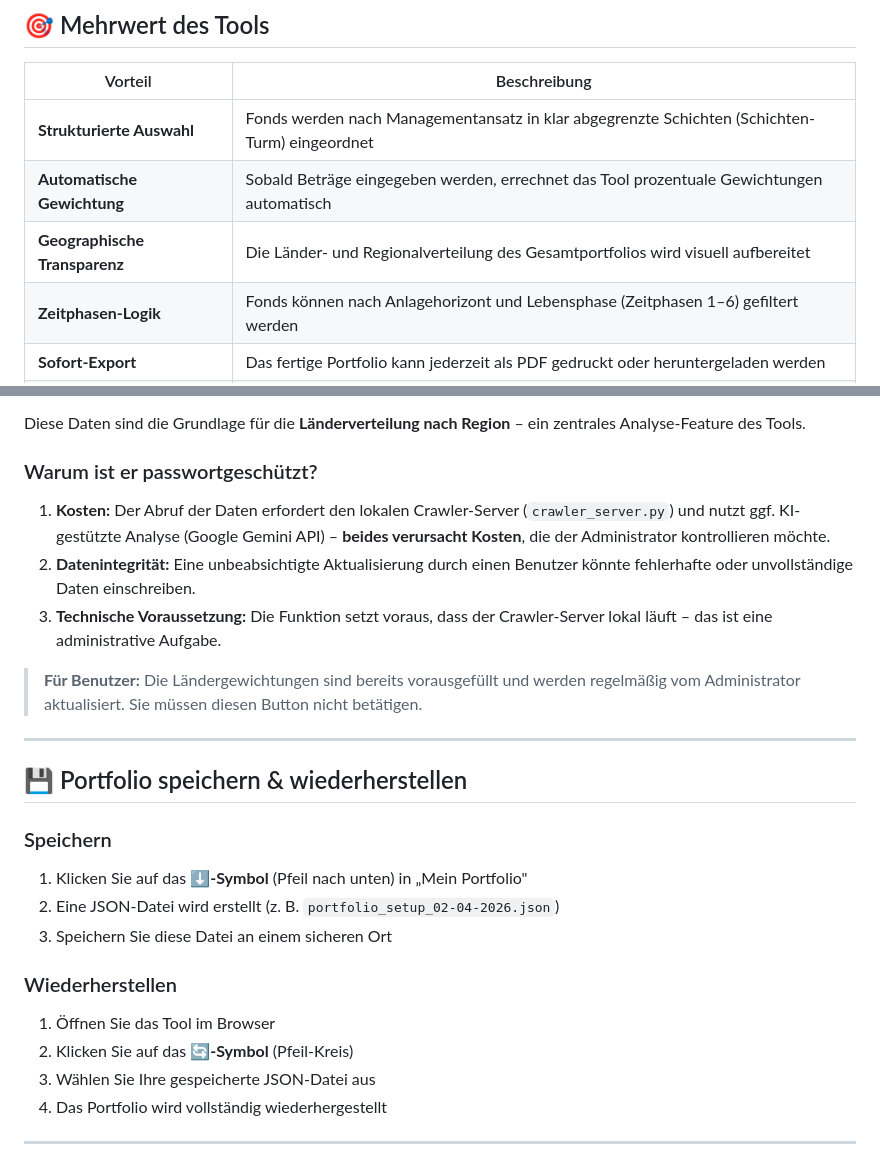
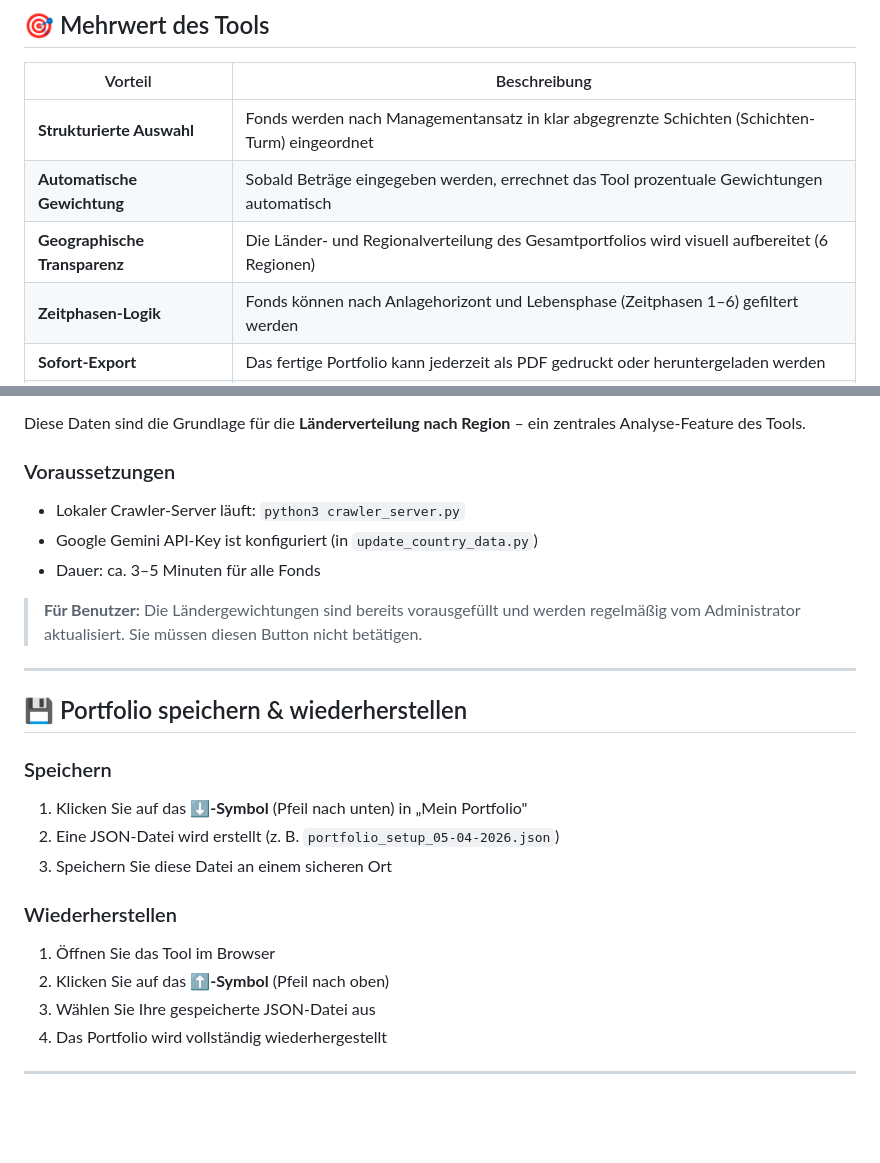
Before and after one commit to astrauss223-web/V4.3.3.6, a Markdown page: README.md, 2 parts joined by grey strips. Rendered like a GitHub page; blank space fills up the shorter version.

```diff
--- a/README.md
+++ b/README.md
@@ -18,7 +16,7 @@ Das Tool funktioniert vollständig im Browser (offline, keine Internetverbindung
 |---|---|
 | **Strukturierte Auswahl** | Fonds werden nach Managementansatz in klar abgegrenzte Schichten (Schichten-Turm) eingeordnet |
 | **Automatische Gewichtung** | Sobald Beträge eingegeben werden, errechnet das Tool prozentuale Gewichtungen automatisch |
-| **Geographische Transparenz** | Die Länder- und Regionalverteilung des Gesamtportfolios wird visuell aufbereitet |
+| **Geographische Transparenz** | Die Länder- und Regionalverteilung des Gesamtportfolios wird visuell aufbereitet (6 Regionen) |
 | **Zeitphasen-Logik** | Fonds können nach Anlagehorizont und Lebensphase (Zeitphasen 1–6) gefiltert werden |
 | **Sofort-Export** | Das fertige Portfolio kann jederzeit als PDF gedruckt oder heruntergeladen werden |
 | **Datensicherung** | Das Portfolio kann als JSON-Datei gespeichert und später wiedergeladen werden |
@@ -104,10 +120,10 @@ Er startet einen automatischen Datenabrufs-Prozess, der für jeden Fonds im Syst
 
 Diese Daten sind die Grundlage für die **Länderverteilung nach Region** – ein zentrales Analyse-Feature des Tools.
 
-### Warum ist er passwortgeschützt?
-1. **Kosten:** Der Abruf der Daten erfordert den lokalen Crawler-Server (`crawler_server.py`) und nutzt ggf. KI-gestützte Analyse (Google Gemini API) – **beides verursacht Kosten**, die der Administrator kontrollieren möchte.
-2. **Datenintegrität:** Eine unbeabsichtigte Aktualisierung durch einen Benutzer könnte fehlerhafte oder unvollständige Daten einschreiben.
-3. **Technische Voraussetzung:** Die Funktion setzt voraus, dass der Crawler-Server lokal läuft – das ist eine administrative Aufgabe.
+### Voraussetzungen
+- Lokaler Crawler-Server läuft: `python3 crawler_server.py`
+- Google Gemini API-Key ist konfiguriert (in `update_country_data.py`)
+- Dauer: ca. 3–5 Minuten für alle Fonds
 
 > **Für Benutzer:** Die Ländergewichtungen sind bereits vorausgefüllt und werden regelmäßig vom Administrator aktualisiert. Sie müssen diesen Button nicht betätigen.
 
@@ -117,12 +133,12 @@ Diese Daten sind die Grundlage für die **Länderverteilung nach Region** – ei
 
 ### Speichern
 1. Klicken Sie auf das **⬇-Symbol** (Pfeil nach unten) in „Mein Portfolio"
-2. Eine JSON-Datei wird erstellt (z. B. `portfolio_setup_02-04-2026.json`)
+2. Eine JSON-Datei wird erstellt (z. B. `portfolio_setup_05-04-2026.json`)
 3. Speichern Sie diese Datei an einem sicheren Ort
 
 ### Wiederherstellen
 1. Öffnen Sie das Tool im Browser
-2. Klicken Sie auf das **🔄-Symbol** (Pfeil-Kreis)
+2. Klicken Sie auf das **⬆-Symbol** (Pfeil nach oben)
 3. Wählen Sie Ihre gespeicherte JSON-Datei aus
 4. Das Portfolio wird vollständig wiederhergestellt
 
```
Also changed, not shown: other parts of README.md (+65 -22 lines).
